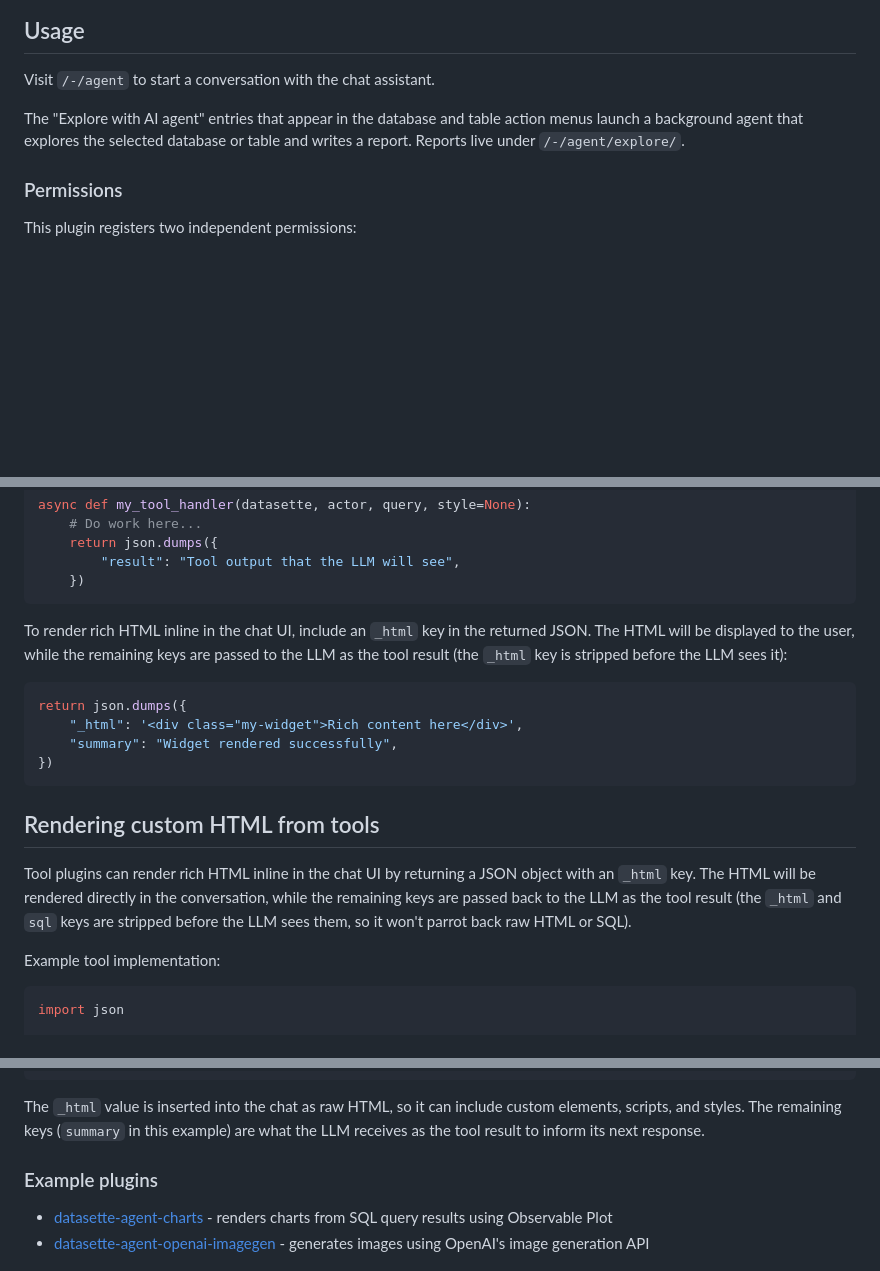
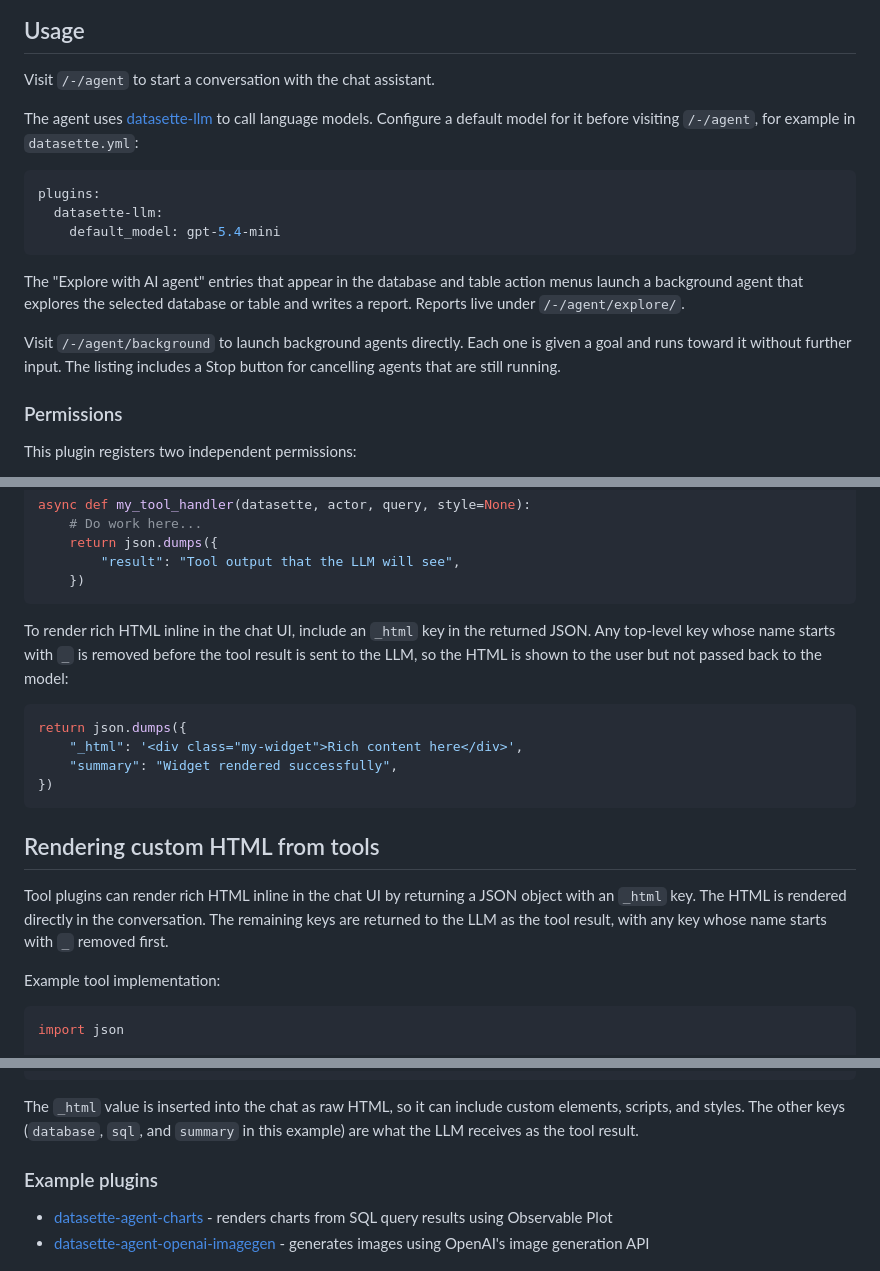
Before and after one commit to datasette/datasette-agent, a Markdown page: README.md, 3 parts joined by grey strips. Drawn GitHub-style; blank space fills up the shorter version.

Commit message:
README: alpha-ready fixes for model setup, background agents, strip rule
- Add a one-paragraph note (with a datasette.yml example) explaining
  that datasette-llm needs a default model configured before
  /-/agent works.
- Add a paragraph about /-/agent/background, the page for launching
  background agents directly, including the Stop button.
- Update both _html descriptions to reflect the current strip rule:
  any top-level key starting with _ is removed before the tool
  result is sent to the LLM (was previously documented as just
  _html, or _html + sql).
- Fix the trailing example in the rich-HTML section to list every
  key the model sees (database, sql, summary), not just summary.

````diff
--- a/README.md
+++ b/README.md
@@ -17,7 +17,17 @@ datasette install datasette-agent
 
 Visit `/-/agent` to start a conversation with the chat assistant.
 
+The agent uses [datasette-llm](https://github.com/datasette/datasette-llm) to call language models. Configure a default model for it before visiting `/-/agent`, for example in `datasette.yml`:
+
+```yaml
+plugins:
+  datasette-llm:
+    default_model: gpt-5.4-mini
+```
+
 The "Explore with AI agent" entries that appear in the database and table action menus launch a background agent that explores the selected database or table and writes a report. Reports live under `/-/agent/explore/`.
+
+Visit `/-/agent/background` to launch background agents directly. Each one is given a goal and runs toward it without further input. The listing includes a Stop button for cancelling agents that are still running.
 
 ### Permissions
 
@@ -82,7 +92,7 @@ async def my_tool_handler(datasette, actor, query, style=None):
     })
 ```
 
-To render rich HTML inline in the chat UI, include an `_html` key in the returned JSON. The HTML will be displayed to the user, while the remaining keys are passed to the LLM as the tool result (the `_html` key is stripped before the LLM sees it):
+To render rich HTML inline in the chat UI, include an `_html` key in the returned JSON. Any top-level key whose name starts with `_` is removed before the tool result is sent to the LLM, so the HTML is shown to the user but not passed back to the model:
 
 ```python
 return json.dumps({
@@ -93,7 +103,7 @@ return json.dumps({
 
 ## Rendering custom HTML from tools
 
-Tool plugins can render rich HTML inline in the chat UI by returning a JSON object with an `_html` key. The HTML will be rendered directly in the conversation, while the remaining keys are passed back to the LLM as the tool result (the `_html` and `sql` keys are stripped before the LLM sees them, so it won't parrot back raw HTML or SQL).
+Tool plugins can render rich HTML inline in the chat UI by returning a JSON object with an `_html` key. The HTML is rendered directly in the conversation. The remaining keys are returned to the LLM as the tool result, with any key whose name starts with `_` removed first.
 
 Example tool implementation:
 
@@ -115,7 +125,7 @@ async def _render_widget(datasette, actor, database, sql):
     })
 ```
 
-The `_html` value is inserted into the chat as raw HTML, so it can include custom elements, scripts, and styles. The remaining keys (`summary` in this example) are what the LLM receives as the tool result to inform its next response.
+The `_html` value is inserted into the chat as raw HTML, so it can include custom elements, scripts, and styles. The other keys (`database`, `sql`, and `summary` in this example) are what the LLM receives as the tool result.
 
 ### Example plugins
 
````
